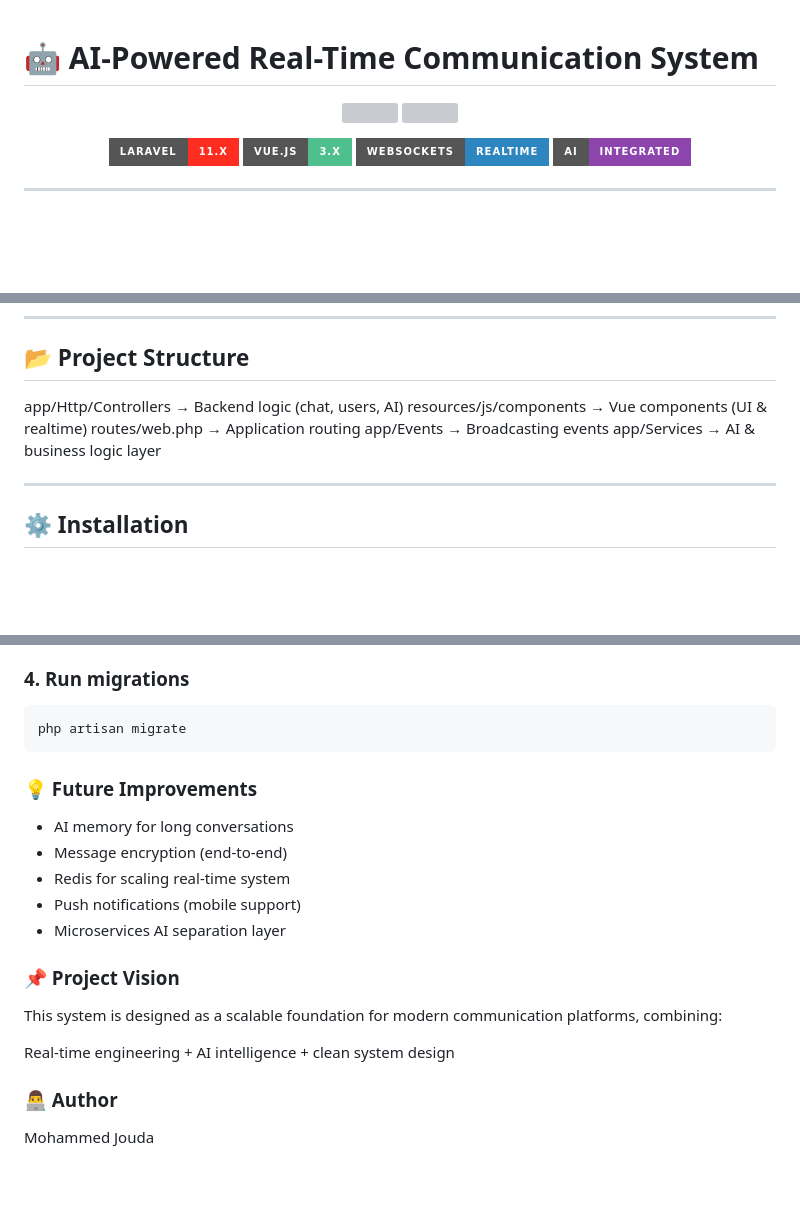
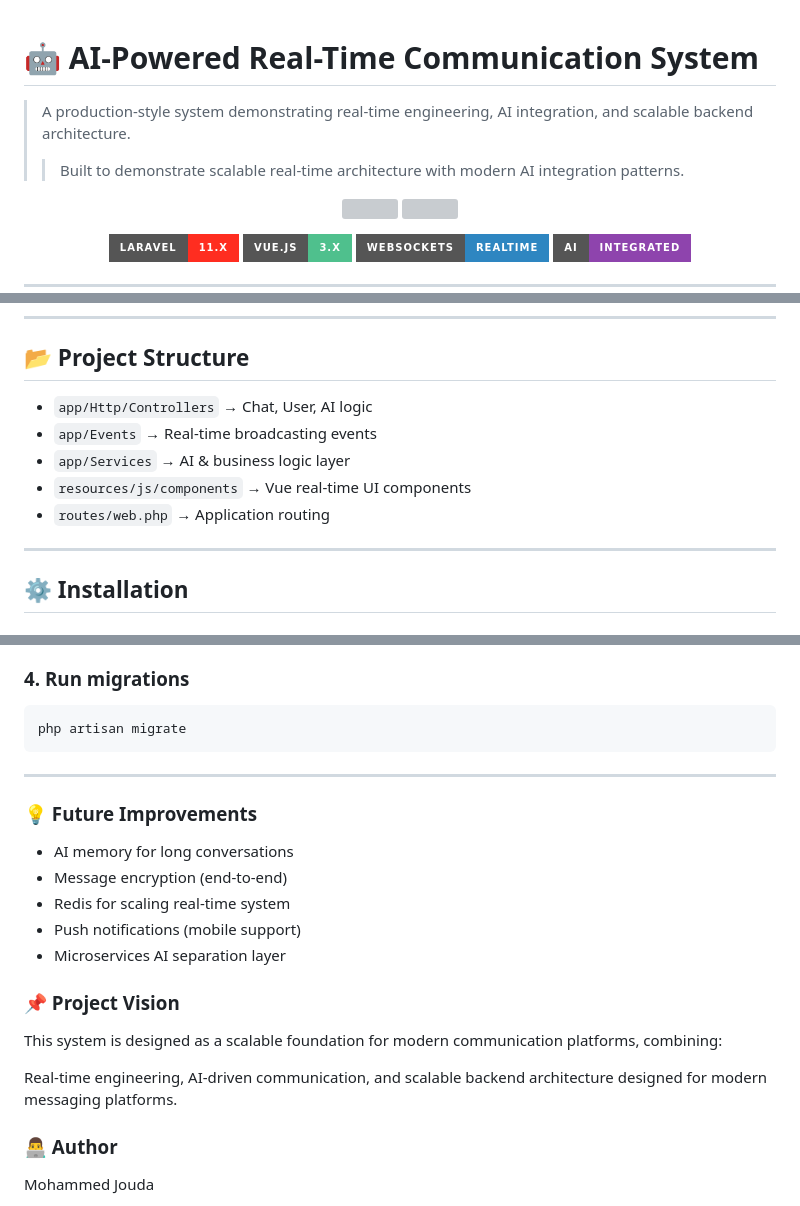
Before and after one commit to MohmmedJouda/Messenger-App, a Markdown page: README.md, 3 parts joined by grey strips. Rendered like a GitHub page; badges without logos; blank space fills up the shorter version; grey boxes are pictures that could not be loaded.

Commit message:
Revise README for clarity and additional details
Enhanced the README with improved descriptions, feature details, and project structure clarification.

````diff
--- a/README.md
+++ b/README.md
@@ -1,4 +1,7 @@
 # 🤖 AI-Powered Real-Time Communication System
+> A production-style system demonstrating real-time engineering, AI integration, and scalable backend architecture.
+> > Built to demonstrate scalable real-time architecture with modern AI integration patterns.
+
 
 <p align="center">
   <img src="https://laravel.com/img/logomark.min.svg" width="60" />
@@ -88,11 +91,11 @@ This project follows a **modular event-driven architecture**:
 
 ## 📂 Project Structure
 
-app/Http/Controllers → Backend logic (chat, users, AI)
-resources/js/components → Vue components (UI & realtime)
-routes/web.php → Application routing
-app/Events → Broadcasting events
-app/Services → AI & business logic layer
+- `app/Http/Controllers` → Chat, User, AI logic
+- `app/Events` → Real-time broadcasting events
+- `app/Services` → AI & business logic layer
+- `resources/js/components` → Vue real-time UI components
+- `routes/web.php` → Application routing
 
 
 ---
@@ -118,6 +121,8 @@ php artisan key:generate
 ```bash
 php artisan migrate
 ```
+---
+
 ### 💡 Future Improvements
 * AI memory for long conversations
 * Message encryption (end-to-end)
@@ -129,7 +134,8 @@ php artisan migrate
 
 This system is designed as a scalable foundation for modern communication platforms, combining:
 
-Real-time engineering + AI intelligence + clean system design
+Real-time engineering, AI-driven communication, and scalable backend architecture designed for modern messaging platforms.
+
 
 ### 👨‍💻 Author
 Mohammed Jouda
````
Also changed, not shown: other parts of README.md (+1 -1 lines).
